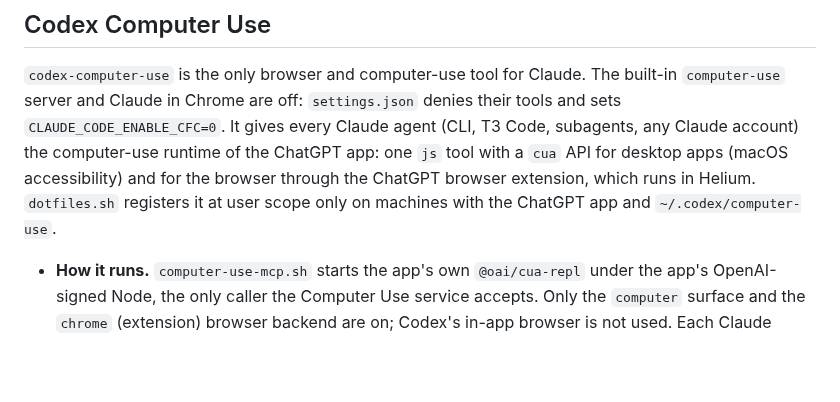
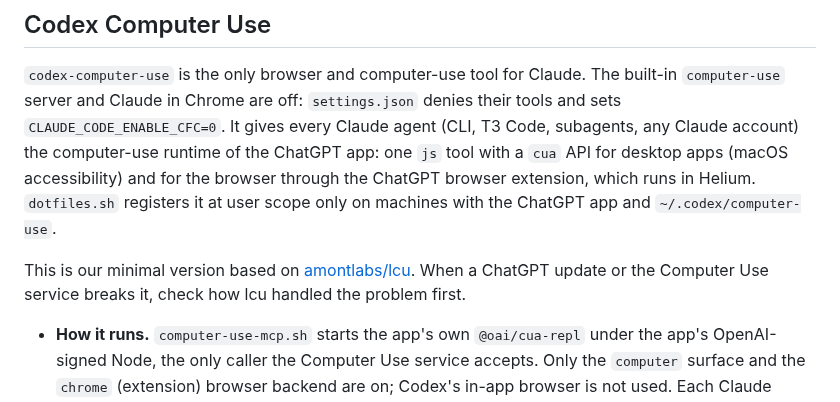
Before and after one commit to chrisliu298/dotfiles, a Markdown page: agents/claude/README.md, the part around the change. Rendered like a GitHub page; blank space fills up the shorter version.

Commit message:
Note codex-computer-use is based on amontlabs/lcu
Co-Authored-By: Claude Opus 5.5 <noreply@anthropic.com>

```diff
--- a/agents/claude/README.md
+++ b/agents/claude/README.md
@@ -28,6 +28,9 @@ the computer-use runtime of the ChatGPT app: one `js` tool with a `cua` API for
 (macOS accessibility) and for the browser through the ChatGPT browser extension, which runs in
 Helium. `dotfiles.sh` registers it at user scope only on machines with the ChatGPT app and
 `~/.codex/computer-use`.
+
+This is our minimal version based on [amontlabs/lcu](https://github.com/amontlabs/lcu). When a
+ChatGPT update or the Computer Use service breaks it, check how lcu handled the problem first.
 
 - **How it runs.** `computer-use-mcp.sh` starts the app's own `@oai/cua-repl` under the app's
   OpenAI-signed Node, the only caller the Computer Use service accepts. Only the `computer`
```
